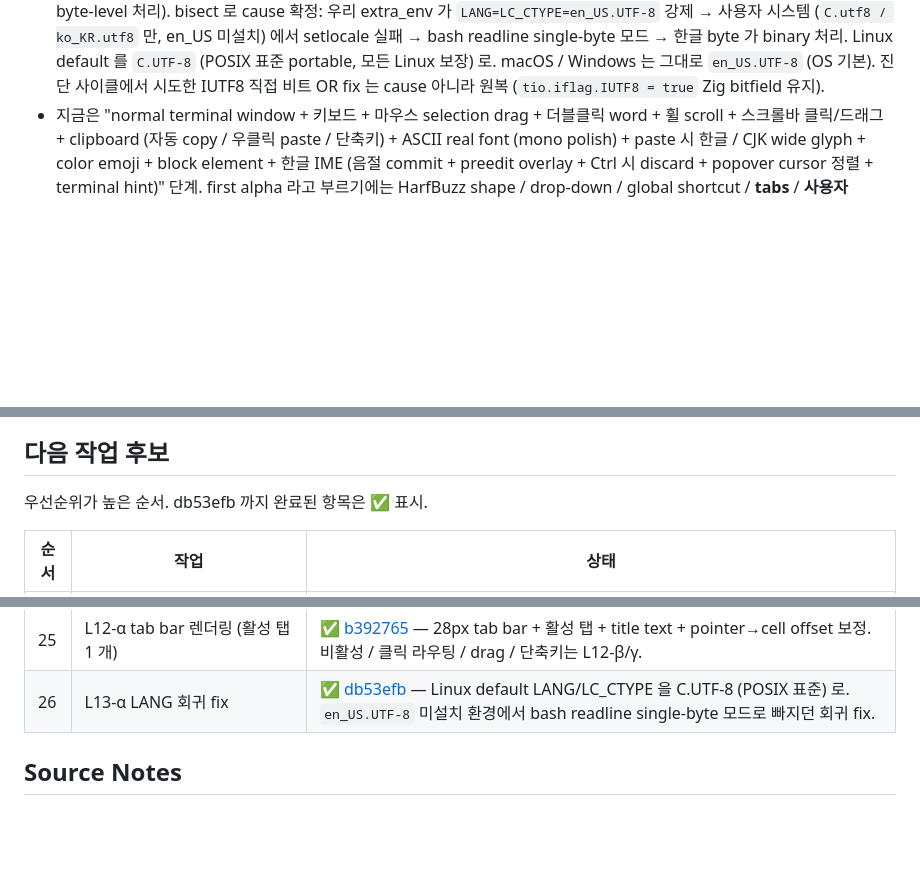
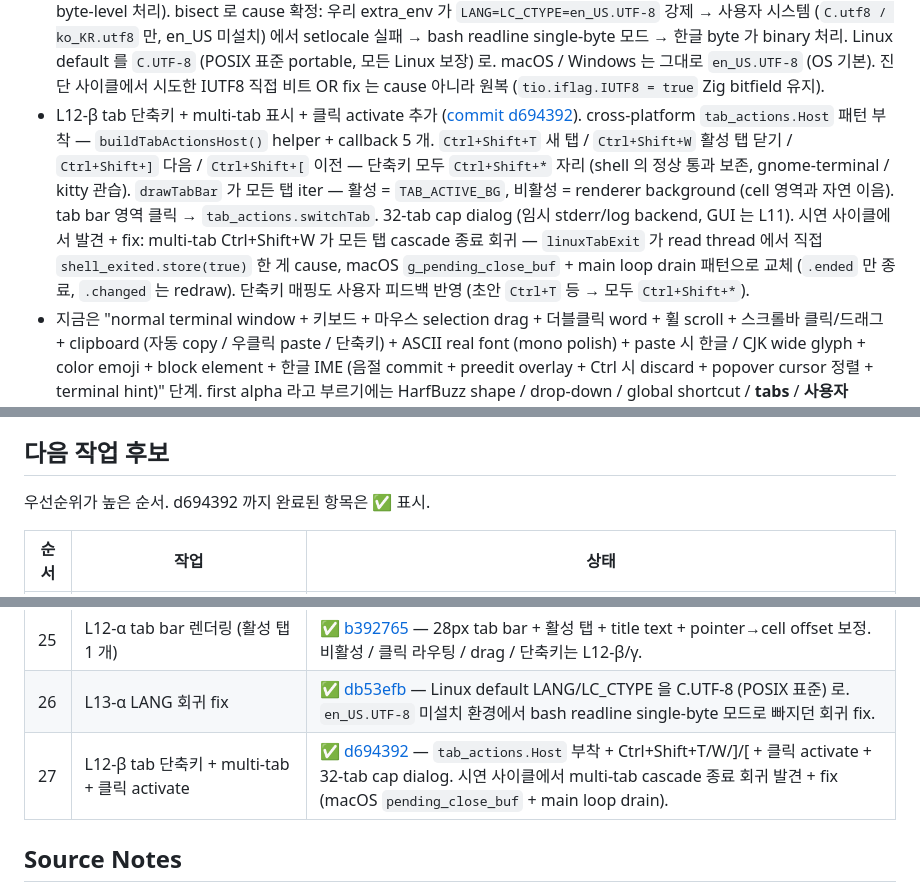
Before and after one commit to ensky0/tildaz, a Markdown page: LINUX.md, 3 parts joined by grey strips. Drawn GitHub-style; blank space fills up the shorter version.

```diff
--- a/LINUX.md
+++ b/LINUX.md
@@ -107,6 +107,7 @@ zwp_text_input_manager_v3=true
 - L13-γ config.opacity_percent 적용 추가 ([commit 318bbef](https://github.com/ensky0/tildaz/commit/318bbef)). Wayland buffer 의 format 을 `ARGB8888 (=0)` (이전 `XRGB8888 (=1)`) + capability 추적 `saw_argb8888`. `Renderer.opacity_alpha` field + paint() 마지막에 alpha sweep — ARGB buffer 의 alpha byte 를 일괄 `self.opacity_alpha` 로 채움. 모든 pixel write 함수 시그니처 / 호출 site 변경 없이 단일 sweep 으로 통합 — 변경 폭 최소. `fillBuffer` (session 미연결 placeholder) 도 ARGB alpha=255. 시연 확인: `opacity_percent: 100 → 80` 변경 시 윈도우 반투명 (compositor 배경 합성) ✅.
 - L12-α tab bar 렌더링 + pointer→cell offset 보정 추가 ([commit b392765](https://github.com/ensky0/tildaz/commit/b392765)). 상단 28 logical pixel tab bar 영역 (`ui_metrics.TAB_BAR_HEIGHT_PT`) + 활성 탭 한 개 (`TAB_WIDTH_PT × tab_bar_h - 4`) + title text. terminal grid 가 그만큼 아래로 밀림 — paint() / gridSize / pixelToCell / updateCursorRectangle / 휠 scroll 의 visible_rows 모두 tab_bar offset 적용. 비활성 탭 / 클릭 라우팅 / drag / 단축키 / 32-tab cap 은 L12-β/γ scope. 시연 사이클에서 발견 + fix: `pixelToCell` 의 py origin 보정 누락으로 드래그/더블클릭 시 한 줄 아래 셀이 선택되던 회귀 — 같은 commit 으로 fix.
 - L13-α 회귀 fix: LANG/LC_CTYPE default 를 C.UTF-8 로 ([commit db53efb](https://github.com/ensky0/tildaz/commit/db53efb)). L13-α 가 cfg.shell 을 `/bin/sh` (= dash, readline 없음) → 사용자 `$SHELL` (`/bin/bash`) 로 변경한 후 한글 paste / IME commit 깨짐 보고 (`정상` → `정정상` 같은 byte-level 처리). bisect 로 cause 확정: 우리 extra_env 가 `LANG=LC_CTYPE=en_US.UTF-8` 강제 → 사용자 시스템 (`C.utf8 / ko_KR.utf8` 만, en_US 미설치) 에서 setlocale 실패 → bash readline single-byte 모드 → 한글 byte 가 binary 처리. Linux default 를 `C.UTF-8` (POSIX 표준 portable, 모든 Linux 보장) 로. macOS / Windows 는 그대로 `en_US.UTF-8` (OS 기본). 진단 사이클에서 시도한 IUTF8 직접 비트 OR fix 는 cause 아니라 원복 (`tio.iflag.IUTF8 = true` Zig bitfield 유지).
+- L12-β tab 단축키 + multi-tab 표시 + 클릭 activate 추가 ([commit d694392](https://github.com/ensky0/tildaz/commit/d694392)). cross-platform `tab_actions.Host` 패턴 부착 — `buildTabActionsHost()` helper + callback 5 개. `Ctrl+Shift+T` 새 탭 / `Ctrl+Shift+W` 활성 탭 닫기 / `Ctrl+Shift+]` 다음 / `Ctrl+Shift+[` 이전 — 단축키 모두 `Ctrl+Shift+*` 자리 (shell 의 정상 통과 보존, gnome-terminal / kitty 관습). `drawTabBar` 가 모든 탭 iter — 활성 = `TAB_ACTIVE_BG`, 비활성 = renderer background (cell 영역과 자연 이음). tab bar 영역 클릭 → `tab_actions.switchTab`. 32-tab cap dialog (임시 stderr/log backend, GUI 는 L11). 시연 사이클에서 발견 + fix: multi-tab Ctrl+Shift+W 가 모든 탭 cascade 종료 회귀 — `linuxTabExit` 가 read thread 에서 직접 `shell_exited.store(true)` 한 게 cause, macOS `g_pending_close_buf` + main loop drain 패턴으로 교체 (`.ended` 만 종료, `.changed` 는 redraw). 단축키 매핑도 사용자 피드백 반영 (초안 `Ctrl+T` 등 → 모두 `Ctrl+Shift+*`).
 - 지금은 "normal terminal window + 키보드 + 마우스 selection drag + 더블클릭 word + 휠 scroll + 스크롤바 클릭/드래그 + clipboard (자동 copy / 우클릭 paste / 단축키) + ASCII real font (mono polish) + paste 시 한글 / CJK wide glyph + color emoji + block element + 한글 IME (음절 commit + preedit overlay + Ctrl 시 discard + popover cursor 정렬 + terminal hint)" 단계. first alpha 라고 부르기에는 HarfBuzz shape / drop-down / global shortcut / **tabs** / **사용자 config 적용** 이 아직 부족하다.
 
 ## 현재 제한 사항
@@ -293,7 +294,7 @@ Linux support를 승격할 때마다 아래를 기록한다.
 
 ## 다음 작업 후보
 
-우선순위가 높은 순서. db53efb 까지 완료된 항목은 ✅ 표시.
+우선순위가 높은 순서. d694392 까지 완료된 항목은 ✅ 표시.
 
 | 순서 | 작업 | 상태 |
 |---|---|---|
@@ -323,6 +324,7 @@ Linux support를 승격할 때마다 아래를 기록한다.
 | 24 | L11 packaging | 대기 — `.desktop` / icon / AppImage / autostart / config-log path 검증. |
 | 25 | L12-α tab bar 렌더링 (활성 탭 1 개) | ✅ [b392765](https://github.com/ensky0/tildaz/commit/b392765) — 28px tab bar + 활성 탭 + title text + pointer→cell offset 보정. 비활성 / 클릭 라우팅 / drag / 단축키는 L12-β/γ. |
 | 26 | L13-α LANG 회귀 fix | ✅ [db53efb](https://github.com/ensky0/tildaz/commit/db53efb) — Linux default LANG/LC_CTYPE 을 C.UTF-8 (POSIX 표준) 로. `en_US.UTF-8` 미설치 환경에서 bash readline single-byte 모드로 빠지던 회귀 fix. |
+| 27 | L12-β tab 단축키 + multi-tab + 클릭 activate | ✅ [d694392](https://github.com/ensky0/tildaz/commit/d694392) — `tab_actions.Host` 부착 + Ctrl+Shift+T/W/]/[ + 클릭 activate + 32-tab cap dialog. 시연 사이클에서 multi-tab cascade 종료 회귀 발견 + fix (macOS `pending_close_buf` + main loop drain). |
 
 ## Source Notes
 
```
Also changed, not shown: other parts of LINUX.md (+3 -3 lines).
